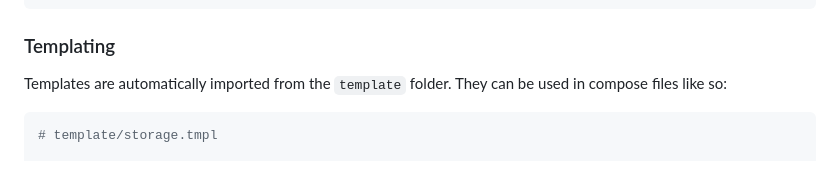
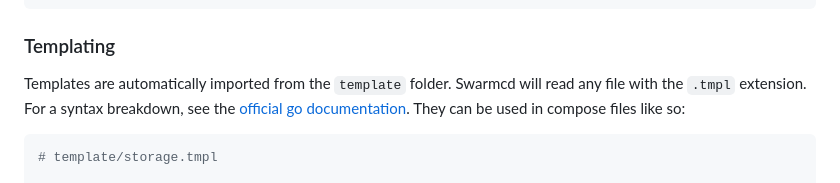
Before and after one commit to m-adawi/swarm-cd, a Markdown page: README.md, the part around the change. Drawn GitHub-style.

Commit message:
Add link to doc

````diff
--- a/README.md
+++ b/README.md
@@ -196,7 +196,8 @@ services:
 
 ### Templating
 
-Templates are automatically imported from the `template` folder. They can be used in compose files like so:
+Templates are automatically imported from the `template` folder. Swarmcd will read any file with the `.tmpl` extension. For a syntax breakdown, see the [official go documentation](https://pkg.go.dev/text/template).
+They can be used in compose files like so:
 
 ```yaml
 # template/storage.tmpl
````
